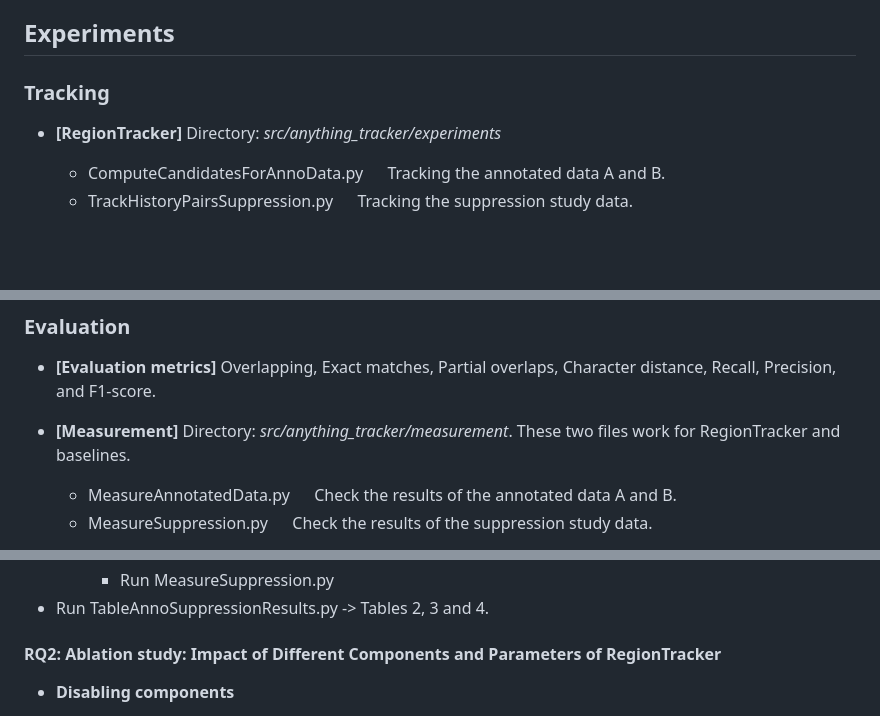
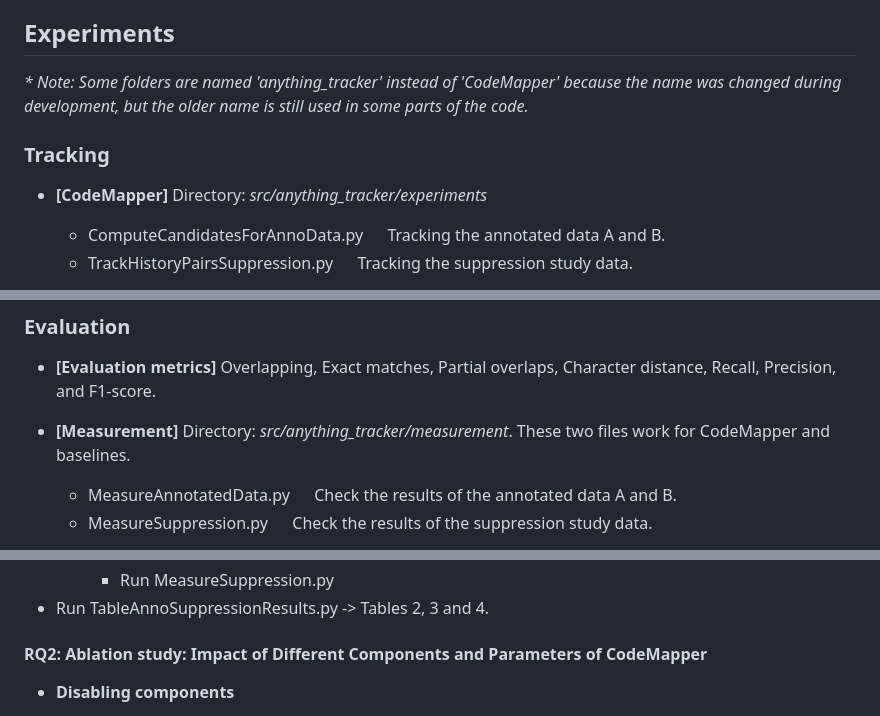
Before and after one commit to sola-st/CodeMapper, a Markdown page: README.md, 3 parts joined by grey strips. GitHub-like rendering; blank space fills up the shorter version.

```diff
--- a/README.md
+++ b/README.md
@@ -21,8 +21,9 @@ All datasets are available in the *data* directory.
   * table_plots &emsp; Result tables and figures.
 
 ## Experiments
+_* Note: Some folders are named 'anything_tracker' instead of 'CodeMapper' because the name was changed during development, but the older name is still used in some parts of the code._
 ### Tracking
-* **[RegionTracker]** Directory: *src/anything_tracker/experiments*
+* **[CodeMapper]** Directory: *src/anything_tracker/experiments*
   * ComputeCandidatesForAnnoData.py &emsp; Tracking the annotated data A and B.
   * TrackHistoryPairsSuppression.py &emsp; Tracking the suppression study data.
 * **[Baselines]** The entry point is located in the *src/anything_tracker/baselines* directory.
@@ -39,7 +40,7 @@ All datasets are available in the *data* directory.
 
 ### Evaluation
 * **[Evaluation metrics]** Overlapping, Exact matches, Partial overlaps, Character distance, Recall, Precision, and  F1-score.
-* **[Measurement]** Directory: *src/anything_tracker/measurement*. These two files work for RegionTracker and baselines.
+* **[Measurement]** Directory: *src/anything_tracker/measurement*. These two files work for CodeMapper and baselines.
   * MeasureAnnotatedData.py &emsp; Check the results of the annotated data A and B.
   * MeasureSuppression.py &emsp; Check the results of the suppression study data.
 
@@ -86,7 +87,7 @@ Choose between **SLOW MODE**, which runs RegionTracker and baselines to track th
     * Run MeasureSuppression.py
 * Run TableAnnoSuppressionResults.py -> Tables 2, 3 and 4.
 
-#### RQ2: Ablation study: Impact of Different Components and Parameters of RegionTracker
+#### RQ2: Ablation study: Impact of Different Components and Parameters of CodeMapper
 * **Disabling components**
   * Tracking
     * Run DisableComponentAnnodata.py
```
Also changed, not shown: other parts of README.md (+12 -12 lines).
